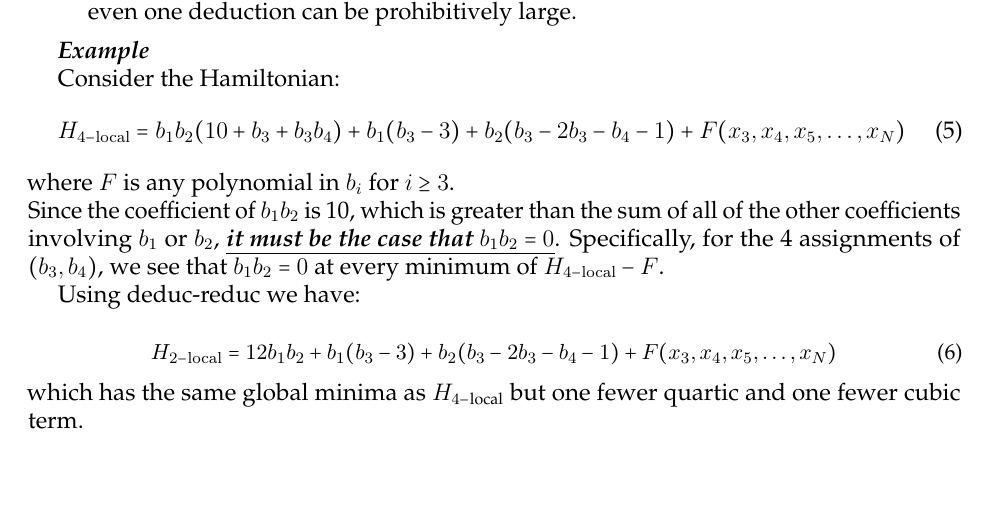
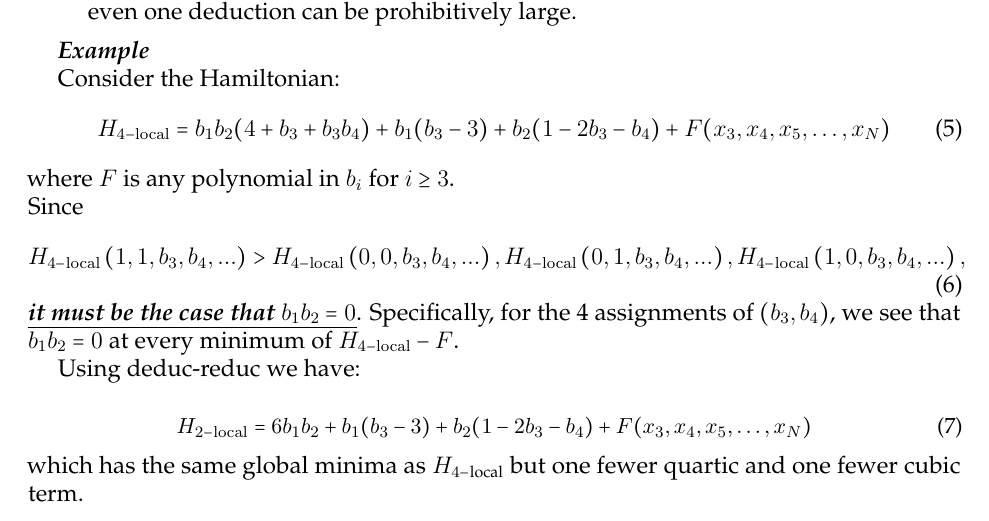
Before and after one commit to HPQC-LABS/Book_About_Quadratization, a LaTeX paper (k-local-review.tex): part of page 2 of 63 before the commit and part of page 2 of 64 after it, cut so that both start at the same text, the shorter picture padded with empty space. Compiled offline with pdfLaTeX.

Commit message:
Update deduc-reduc example

```diff
--- a/k-local-review.tex
+++ b/k-local-review.tex
@@ -361,18 +361,22 @@ Examples are difficult to illustrate in a paper, since they involve searching fo
 \end{comment}
 Consider the Hamiltonian:
 \begin{equation}
-H_{4{\rm -local}}=b_{1}b_{2}(10+b_{3}+b_{3}b_{4})+b_{1}(b_{3}-3)+b_{2}(b_{3}-2b_{3}-b_{4}-1)+F(x_{3},x_{4},x_{5},\ldots,x_{N})
+H_{4{\rm -local}}=b_{1}b_{2}(4+b_{3}+b_{3}b_{4})+b_{1}(b_{3}-3)+b_{2}(1-2b_{3}-b_{4})+F(x_{3},x_{4},x_{5},\ldots,x_{N})
 \end{equation}
  where $F$ is any polynomial in $b_{i}$ for $i\ge 3$.
 
-\noindent Since the coefficient of $b_{1}b_{2}$ is 10, which is greater than the sum of all of the other coefficients involving $b_{1}$ or $b_{2}$, \uline{\textbf{\textit{it must be the case that $b_{1}b_{2}=0$}}}.
+\noindent Since
+\begin{equation}
+H_{4{\rm -local}}\left(1, 1, b_3, b_4, ...\right) > H_{4{\rm -local}}\left(0, 0, b_3, b_4, ...\right), H_{4{\rm -local}}\left(0, 1, b_3, b_4, ...\right), H_{4{\rm -local}}\left(1, 0, b_3, b_4, ...\right),
+\end{equation}
+\uline{\textbf{\textit{it must be the case that $b_{1}b_{2}=0$}}}.
 Specifically, for the 4 assignments of $(b_{3},b_{4})$, we see that $b_{1}b_{2}=0$ at every minimum of $H_{4{\rm -local}}-F$.
 
 Using deduc-reduc we have:
 
 {\small
 \begin{equation}
-H_{2{\rm -local}}=12b_{1}b_{2}+b_{1}(b_{3}-3)+b_{2}(b_{3}-2b_{3}-b_{4}-1)+F(x_{3},x_{4},x_{5},\ldots,x_{N})
+H_{2{\rm -local}}=6b_{1}b_{2}+b_{1}(b_{3}-3)+b_{2}(1-2b_{3}-b_{4})+F(x_{3},x_{4},x_{5},\ldots,x_{N})
 \end{equation}
 }
 
```
Also changed, not shown: k-local-review.pdf.
